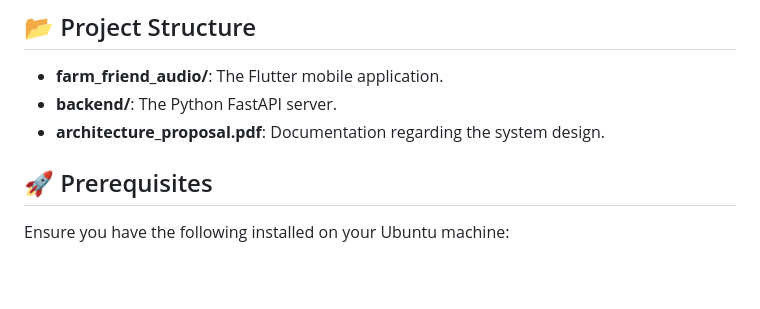
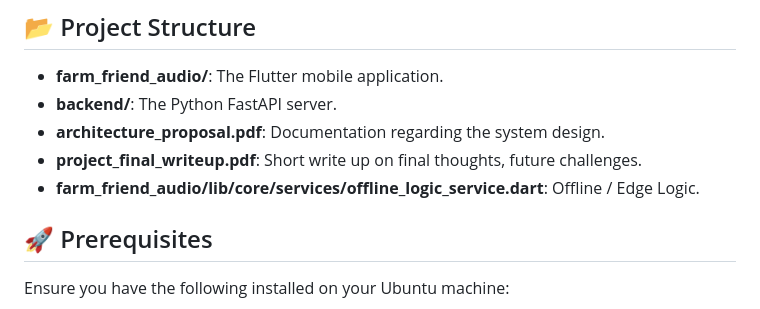
Before and after one commit to Arkadyuti30/audio_mobile_app, a Markdown page: README.md, the part around the change. GitHub-like rendering; blank space fills up the shorter version.

```diff
--- a/README.md
+++ b/README.md
@@ -7,6 +7,8 @@ This project is a comprehensive **Offline-First** solution for recording agricul
 - **farm_friend_audio/**: The Flutter mobile application.
 - **backend/**: The Python FastAPI server.
 - **architecture_proposal.pdf**: Documentation regarding the system design.
+- **project_final_writeup.pdf**: Short write up on final thoughts, future challenges.
+- **farm_friend_audio/lib/core/services/offline_logic_service.dart**: Offline / Edge Logic.
 
 ## 🚀 Prerequisites
 
```
